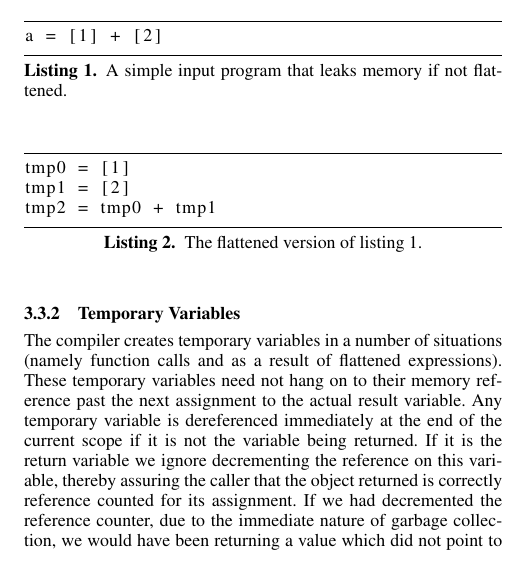
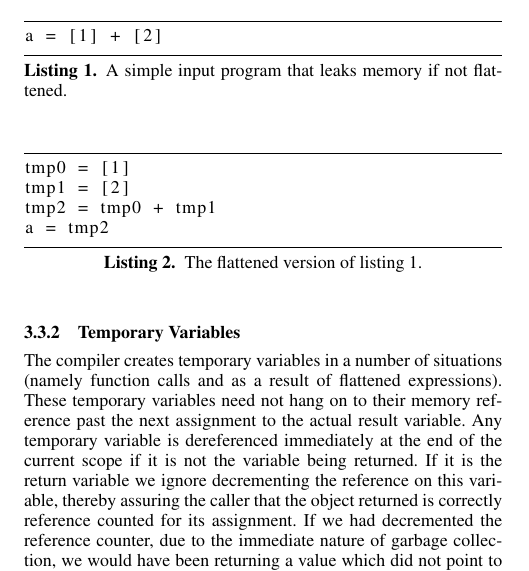
Before and after one commit to smitten0000/ecen5523, a LaTeX paper (paper/paper.tex): part of one column of page 3 of 4, cut so that both start at the same text. Compiled offline with pdfLaTeX; a missing font is replaced by an installed copy or a similar font.

Commit message:
- Oops, one tiny change.

```diff
--- a/paper/paper.tex
+++ b/paper/paper.tex
@@ -178,6 +178,7 @@ label=lst:flattened
 tmp0 = [1]
 tmp1 = [2]
 tmp2 = tmp0 + tmp1
+a = tmp2
 \end{lstlisting}
 \end{figure}
 
```
